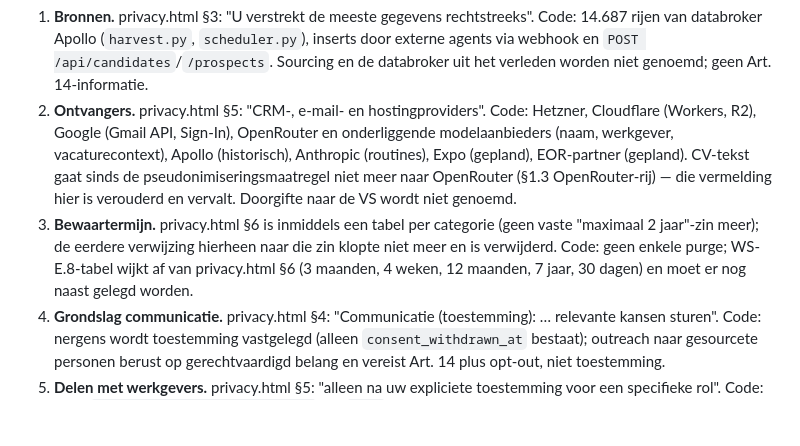
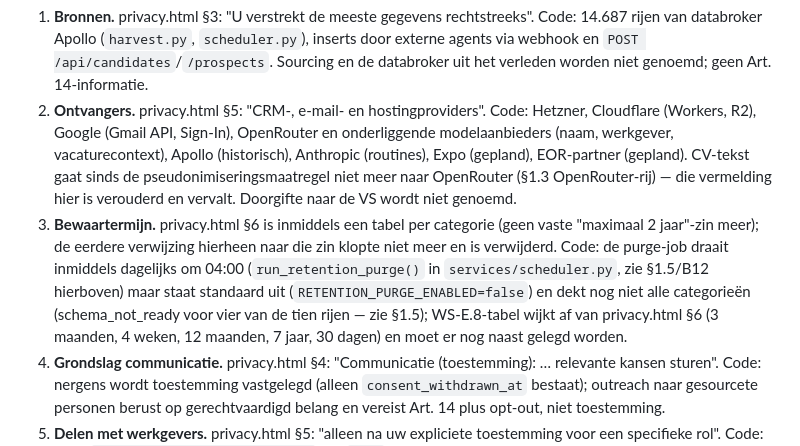
Before and after one commit to madhatter1312sudo/gsprecruitment, a Markdown page: docs/VERWERKINGSREGISTER.md, the part around the change. GitHub-like rendering; blank space fills up the shorter version.

Commit message:
docs: VERWERKINGSREGISTER.md regel over purge-job bijgewerkt (bevinding 6)
Regel 234 zei nog 'Code: geen enkele purge', terwijl retention_purge_job
sinds fix 4 (eerder op deze branch) dagelijks om 04:00 draait
(services/scheduler.py). Tekst aangepast: de job bestaat en draait, maar
staat standaard uit (RETENTION_PURGE_ENABLED=false) en dekt nog niet alle
categorieen.

Co-Authored-By: Claude Opus 5 <noreply@anthropic.com>
Claude-Session: https://claude.ai/code/session_01CdoiALaywSkbvrvZRZArbE

```diff
--- a/docs/VERWERKINGSREGISTER.md
+++ b/docs/VERWERKINGSREGISTER.md
@@ -231,7 +231,7 @@ Nummers verwijzen naar MASTERPLAN-2026 §5.
 
 1. **Bronnen.** privacy.html §3: "U verstrekt de meeste gegevens rechtstreeks". Code: 14.687 rijen van databroker Apollo (`harvest.py`, `scheduler.py`), inserts door externe agents via webhook en `POST /api/candidates`/`/prospects`. Sourcing en de databroker uit het verleden worden niet genoemd; geen Art. 14-informatie.
 2. **Ontvangers.** privacy.html §5: "CRM-, e-mail- en hostingproviders". Code: Hetzner, Cloudflare (Workers, R2), Google (Gmail API, Sign-In), OpenRouter en onderliggende modelaanbieders (naam, werkgever, vacaturecontext), Apollo (historisch), Anthropic (routines), Expo (gepland), EOR-partner (gepland). CV-tekst gaat sinds de pseudonimiseringsmaatregel niet meer naar OpenRouter (§1.3 OpenRouter-rij) — die vermelding hier is verouderd en vervalt. Doorgifte naar de VS wordt niet genoemd.
-3. **Bewaartermijn.** privacy.html §6 is inmiddels een tabel per categorie (geen vaste "maximaal 2 jaar"-zin meer); de eerdere verwijzing hierheen naar die zin klopte niet meer en is verwijderd. Code: geen enkele purge; WS-E.8-tabel wijkt af van privacy.html §6 (3 maanden, 4 weken, 12 maanden, 7 jaar, 30 dagen) en moet er nog naast gelegd worden.
+3. **Bewaartermijn.** privacy.html §6 is inmiddels een tabel per categorie (geen vaste "maximaal 2 jaar"-zin meer); de eerdere verwijzing hierheen naar die zin klopte niet meer en is verwijderd. Code: de purge-job draait inmiddels dagelijks om 04:00 (`run_retention_purge()` in `services/scheduler.py`, zie §1.5/B12 hierboven) maar staat standaard uit (`RETENTION_PURGE_ENABLED=false`) en dekt nog niet alle categorieën (schema_not_ready voor vier van de tien rijen — zie §1.5); WS-E.8-tabel wijkt af van privacy.html §6 (3 maanden, 4 weken, 12 maanden, 7 jaar, 30 dagen) en moet er nog naast gelegd worden.
 4. **Grondslag communicatie.** privacy.html §4: "Communicatie (toestemming): … relevante kansen sturen". Code: nergens wordt toestemming vastgelegd (alleen `consent_withdrawn_at` bestaat); outreach naar gesourcete personen berust op gerechtvaardigd belang en vereist Art. 14 plus opt-out, niet toestemming.
 5. **Delen met werkgevers.** privacy.html §5: "alleen na uw expliciete toestemming voor een specifieke rol". Code: geen `consent_spec_presentation_at`; op `main` leest het klantportal volledige kandidaatrijen (`client.py:905-1003`, gedicht in M0-PR WS-C.2).
 6. **Rechten.** privacy.html §7 belooft wissing en overdraagbaarheid. Code: export en wissing dekken niet alle tabellen (§5); gesourcete personen zonder account hebben geen pad. STOP-afhandeling en suppressielijst bestaan wél al: `routers/outreach.py` weigert een STOP-antwoord opnieuw te benaderen via `suppression_list` (`core/privacy.email_hash`), en `website/kandidaten.html` (de nieuwe publieke kandidatenpagina) belooft dezelfde blokkeerlijst aan bezoekers. Wat nog ontbreekt: dit loopt alleen via de e-mailhash-suppressielijst na een expliciet STOP-antwoord, niet via een generiek "verwijder mij"-verzoek buiten die flow om, en gesourcete personen zonder account hebben daarvoor nog steeds geen zelfbedieningspad.
```
